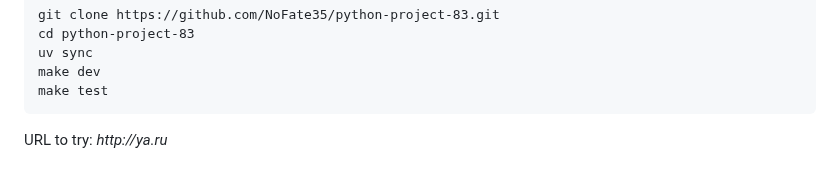
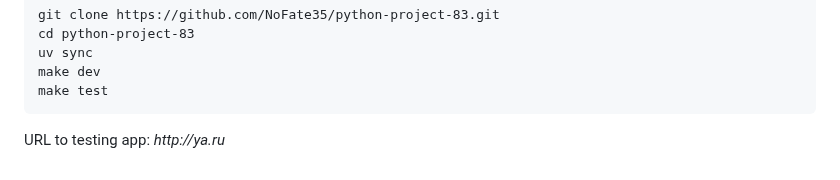
Before and after one commit to NoFate35/python-project-83, a Markdown page: README.md, the part around the change. Rendered like a GitHub page.

Commit message:
Update README.md
Add url to try

````diff
--- a/README.md
+++ b/README.md
@@ -38,4 +38,4 @@ uv sync
 make dev
 make test
 ```
-URL to try: _http://ya.ru_
+URL to testing app: _http://ya.ru_
````
